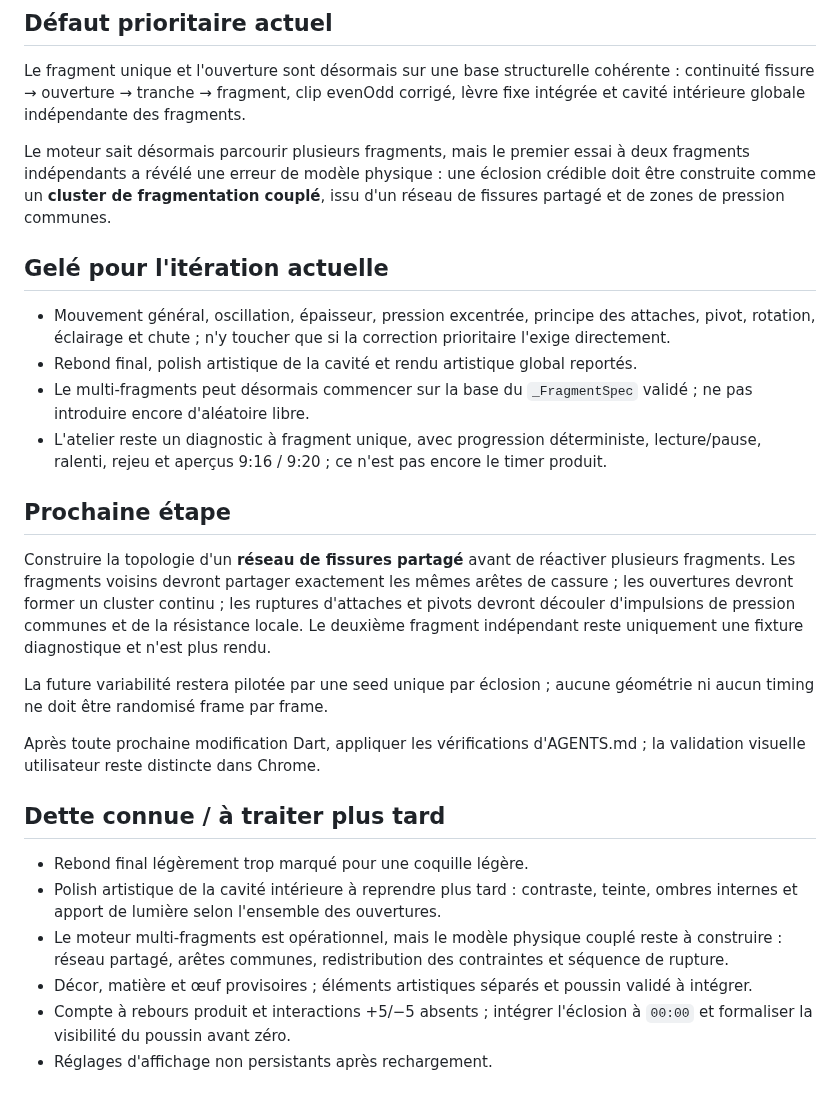
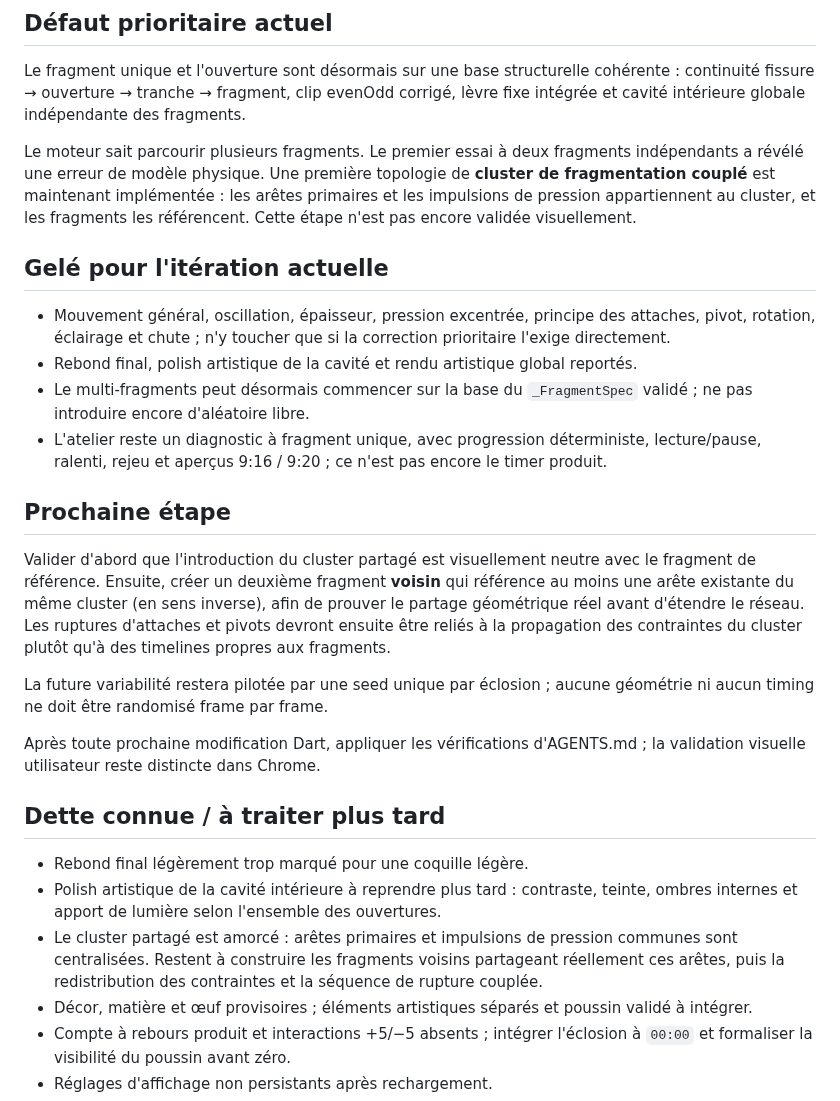
Before and after one commit to yoshimoot/Eclosion, a Markdown page: PROGRESS.md, the part around the change. GitHub-like rendering.

Commit message:
Track shared fracture cluster introduction

```diff
--- a/PROGRESS.md
+++ b/PROGRESS.md
@@ -16,7 +16,7 @@ Acquis explicitement validés, à préserver :
 
 Le fragment unique et l'ouverture sont désormais sur une base structurelle cohérente : continuité fissure → ouverture → tranche → fragment, clip evenOdd corrigé, lèvre fixe intégrée et cavité intérieure globale indépendante des fragments.
 
-Le moteur sait désormais parcourir plusieurs fragments, mais le premier essai à deux fragments indépendants a révélé une erreur de modèle physique : une éclosion crédible doit être construite comme un **cluster de fragmentation couplé**, issu d'un réseau de fissures partagé et de zones de pression communes.
+Le moteur sait parcourir plusieurs fragments. Le premier essai à deux fragments indépendants a révélé une erreur de modèle physique. Une première topologie de **cluster de fragmentation couplé** est maintenant implémentée : les arêtes primaires et les impulsions de pression appartiennent au cluster, et les fragments les référencent. Cette étape n'est pas encore validée visuellement.
 
 ## Gelé pour l'itération actuelle
 
@@ -27,7 +27,7 @@ Le moteur sait désormais parcourir plusieurs fragments, mais le premier essai
 
 ## Prochaine étape
 
-Construire la topologie d'un **réseau de fissures partagé** avant de réactiver plusieurs fragments. Les fragments voisins devront partager exactement les mêmes arêtes de cassure ; les ouvertures devront former un cluster continu ; les ruptures d'attaches et pivots devront découler d'impulsions de pression communes et de la résistance locale. Le deuxième fragment indépendant reste uniquement une fixture diagnostique et n'est plus rendu.
+Valider d'abord que l'introduction du cluster partagé est visuellement neutre avec le fragment de référence. Ensuite, créer un deuxième fragment **voisin** qui référence au moins une arête existante du même cluster (en sens inverse), afin de prouver le partage géométrique réel avant d'étendre le réseau. Les ruptures d'attaches et pivots devront ensuite être reliés à la propagation des contraintes du cluster plutôt qu'à des timelines propres aux fragments.
 
 La future variabilité restera pilotée par une seed unique par éclosion ; aucune géométrie ni aucun timing ne doit être randomisé frame par frame.
 
@@ -37,7 +37,7 @@ Après toute prochaine modification Dart, appliquer les vérifications d'AGENTS.
 
 - Rebond final légèrement trop marqué pour une coquille légère.
 - Polish artistique de la cavité intérieure à reprendre plus tard : contraste, teinte, ombres internes et apport de lumière selon l'ensemble des ouvertures.
-- Le moteur multi-fragments est opérationnel, mais le modèle physique couplé reste à construire : réseau partagé, arêtes communes, redistribution des contraintes et séquence de rupture.
+- Le cluster partagé est amorcé : arêtes primaires et impulsions de pression communes sont centralisées. Restent à construire les fragments voisins partageant réellement ces arêtes, puis la redistribution des contraintes et la séquence de rupture couplée.
 - Décor, matière et œuf provisoires ; éléments artistiques séparés et poussin validé à intégrer.
 - Compte à rebours produit et interactions +5/−5 absents ; intégrer l'éclosion à `00:00` et formaliser la visibilité du poussin avant zéro.
 - Réglages d'affichage non persistants après rechargement.
```
